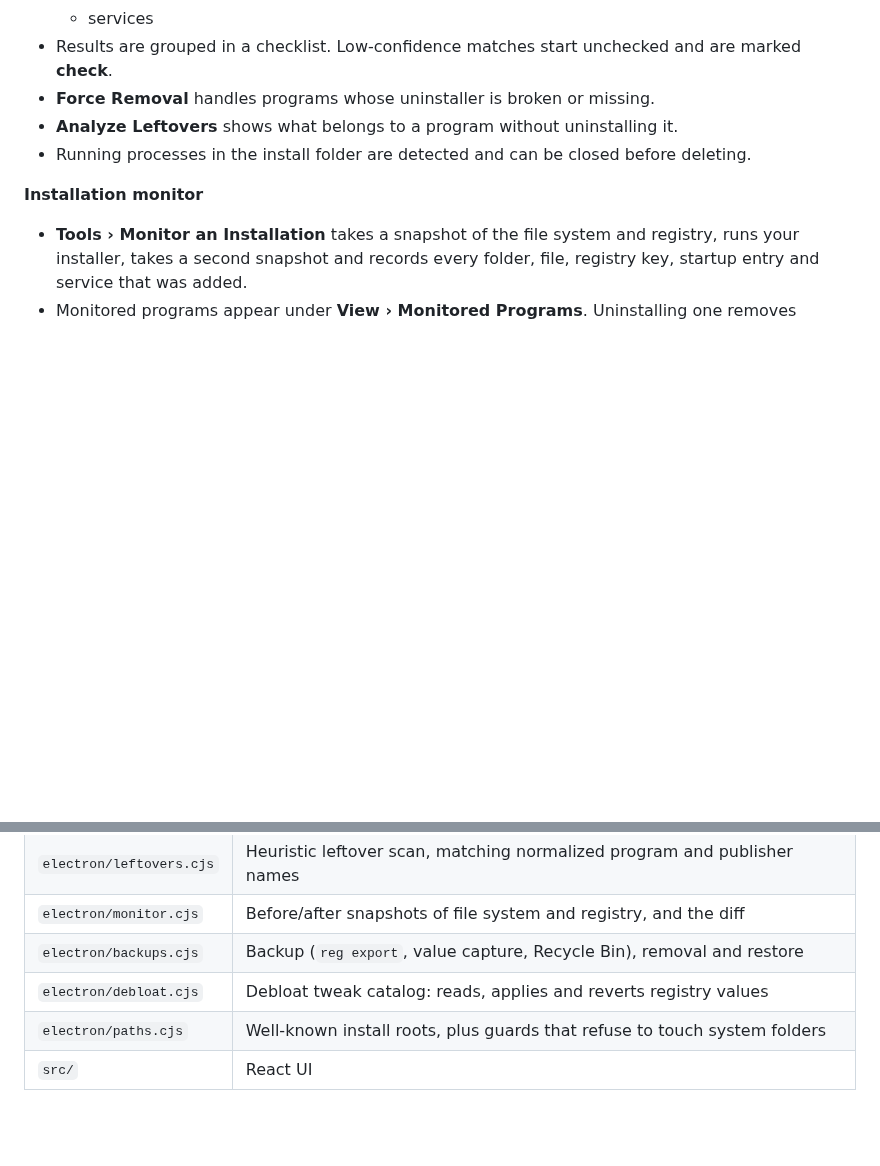
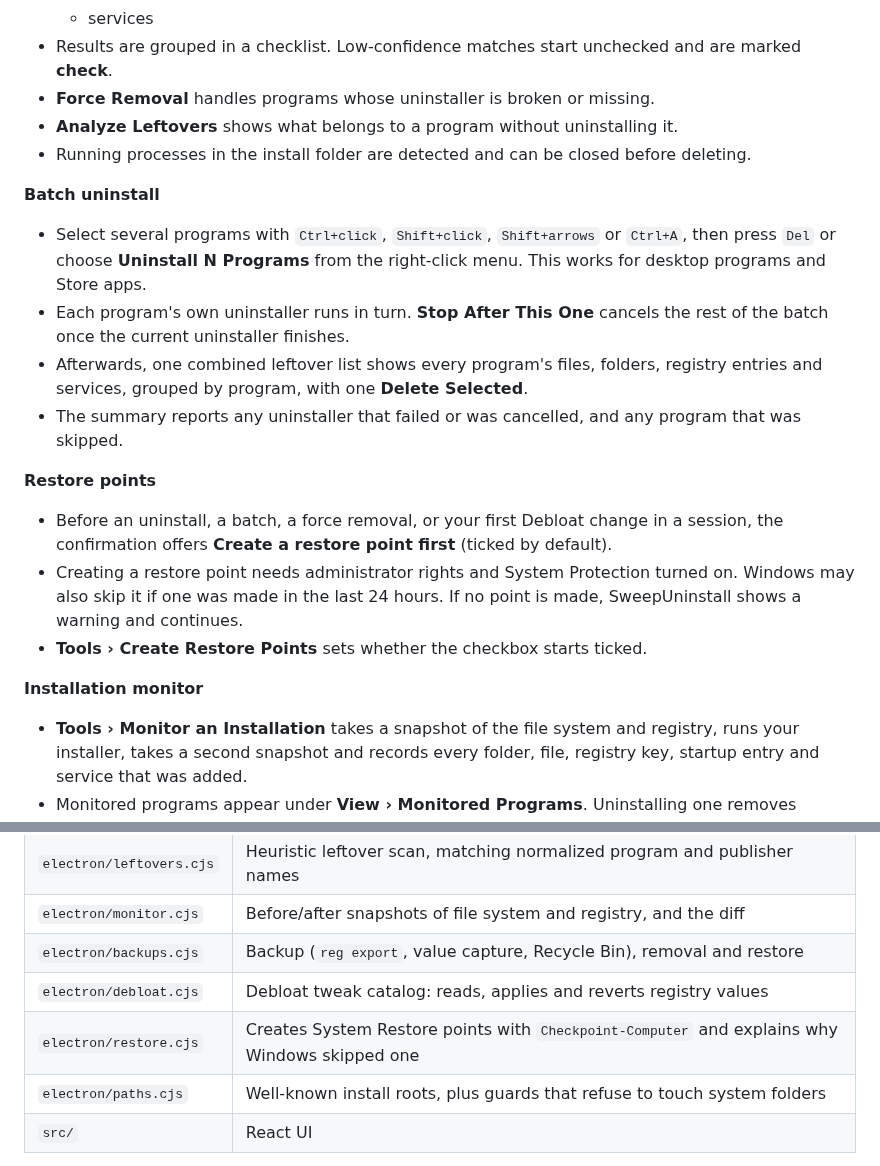
Before and after one commit to SeanShaffer88/Purgeon, a Markdown page: README.md, 2 parts joined by grey strips. GitHub-like rendering; blank space fills up the shorter version.

```diff
--- a/README.md
+++ b/README.md
@@ -30,6 +30,17 @@ It has a compact single-list window with a dark terminal theme, built with Elect
 - **Analyze Leftovers** shows what belongs to a program without uninstalling it.
 - Running processes in the install folder are detected and can be closed before deleting.
 
+**Batch uninstall**
+- Select several programs with `Ctrl+click`, `Shift+click`, `Shift+arrows` or `Ctrl+A`, then press `Del` or choose **Uninstall N Programs** from the right-click menu. This works for desktop programs and Store apps.
+- Each program's own uninstaller runs in turn. **Stop After This One** cancels the rest of the batch once the current uninstaller finishes.
+- Afterwards, one combined leftover list shows every program's files, folders, registry entries and services, grouped by program, with one **Delete Selected**.
+- The summary reports any uninstaller that failed or was cancelled, and any program that was skipped.
+
+**Restore points**
+- Before an uninstall, a batch, a force removal, or your first Debloat change in a session, the confirmation offers **Create a restore point first** (ticked by default).
+- Creating a restore point needs administrator rights and System Protection turned on. Windows may also skip it if one was made in the last 24 hours. If no point is made, SweepUninstall shows a warning and continues.
+- **Tools › Create Restore Points** sets whether the checkbox starts ticked.
+
 **Installation monitor**
 - **Tools › Monitor an Installation** takes a snapshot of the file system and registry, runs your installer, takes a second snapshot and records every folder, file, registry key, startup entry and service that was added.
 - Monitored programs appear under **View › Monitored Programs**. Uninstalling one removes exactly what its installation created.
@@ -108,6 +125,7 @@ Use **File › Restart as Administrator** or the link in the status bar.
 | `electron/monitor.cjs` | Before/after snapshots of file system and registry, and the diff |
 | `electron/backups.cjs` | Backup (`reg export`, value capture, Recycle Bin), removal and restore |
 | `electron/debloat.cjs` | Debloat tweak catalog: reads, applies and reverts registry values |
+| `electron/restore.cjs` | Creates System Restore points with `Checkpoint-Computer` and explains why Windows skipped one |
 | `electron/paths.cjs` | Well-known install roots, plus guards that refuse to touch system folders |
 | `src/` | React UI |
 
```
Also changed, not shown: other parts of README.md (+7 -1 lines), docs/screenshots/batch-uninstall.png (added), docs/screenshots/debloat-bottom.png, docs/screenshots/debloat-top.png, docs/screenshots/multi-select.png (added), 6 other files.
